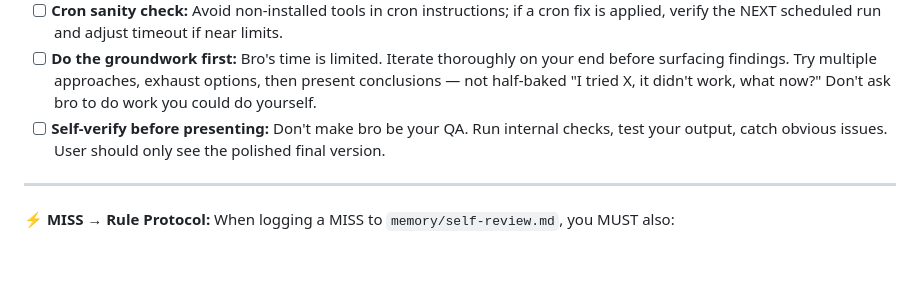
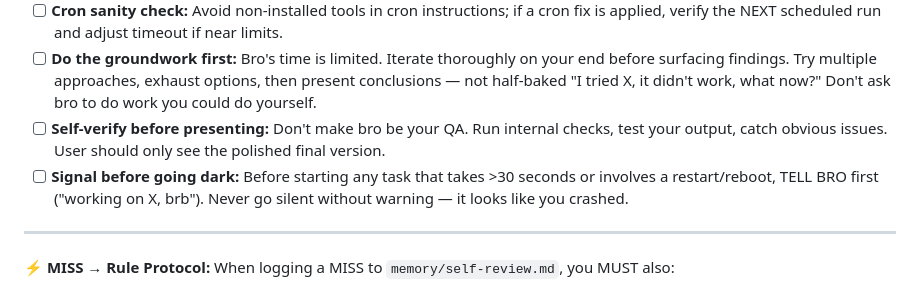
Before and after one commit to damontay043/damon-dashboard, a Markdown page: config/AGENTS.md, the part around the change. GitHub-like rendering; blank space fills up the shorter version.

```diff
--- a/config/AGENTS.md
+++ b/config/AGENTS.md
@@ -377,6 +377,7 @@ This is a starting point. Add your own conventions, style, and rules as you figu
 - [ ] **Cron sanity check:** Avoid non-installed tools in cron instructions; if a cron fix is applied, verify the NEXT scheduled run and adjust timeout if near limits.
 - [ ] **Do the groundwork first:** Bro's time is limited. Iterate thoroughly on your end before surfacing findings. Try multiple approaches, exhaust options, then present conclusions — not half-baked "I tried X, it didn't work, what now?" Don't ask bro to do work you could do yourself.
 - [ ] **Self-verify before presenting:** Don't make bro be your QA. Run internal checks, test your output, catch obvious issues. User should only see the polished final version.
+- [ ] **Signal before going dark:** Before starting any task that takes >30 seconds or involves a restart/reboot, TELL BRO first ("working on X, brb"). Never go silent without warning — it looks like you crashed.
 
 ---
 
```
Also changed, not shown: config/MEMORY.md (+22 -2 lines), config/TOOLS.md (+29 -2 lines).
